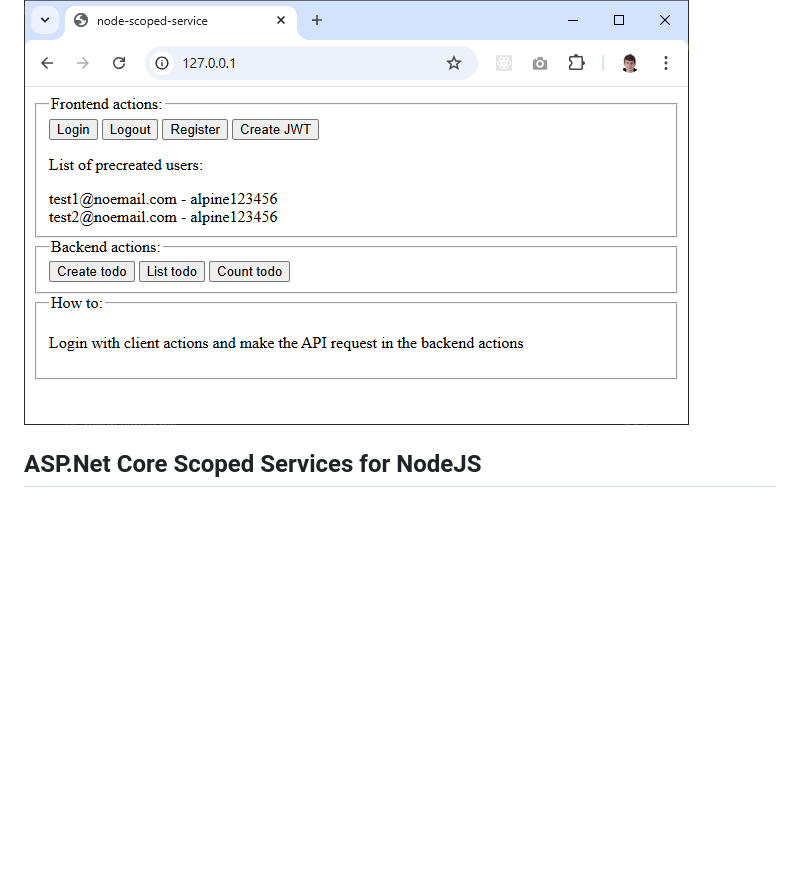
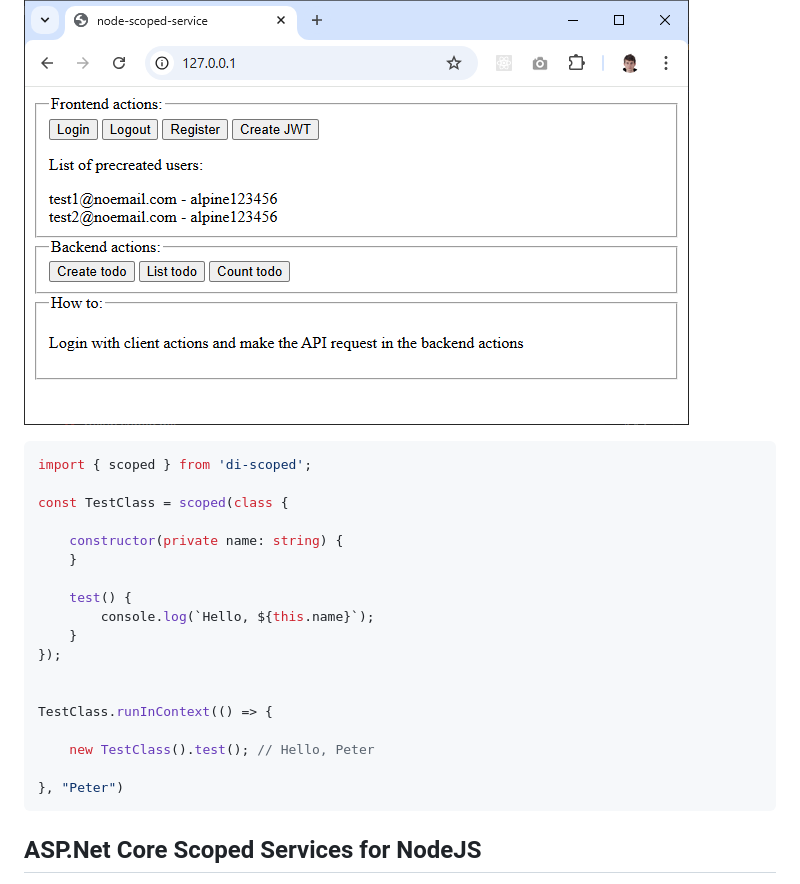
Before and after one commit to tripolskypetr/node-scoped-service, a Markdown page: README.md, the part around the change. Rendered like a GitHub page; blank space fills up the shorter version.

````diff
--- a/README.md
+++ b/README.md
@@ -3,6 +3,28 @@
 > Using Appwrite on a backend side by using JWT Authentication
 
 ![screenshot](./docs/screenshot.PNG)
+
+```tsx
+import { scoped } from 'di-scoped';
+
+const TestClass = scoped(class {
+
+    constructor(private name: string) {
+    }
+
+    test() {
+        console.log(`Hello, ${this.name}`);
+    }
+});
+
+
+TestClass.runInContext(() => {
+
+    new TestClass().test(); // Hello, Peter
+
+}, "Peter")
+```
+
 
 ## ASP.Net Core Scoped Services for NodeJS
 
````
